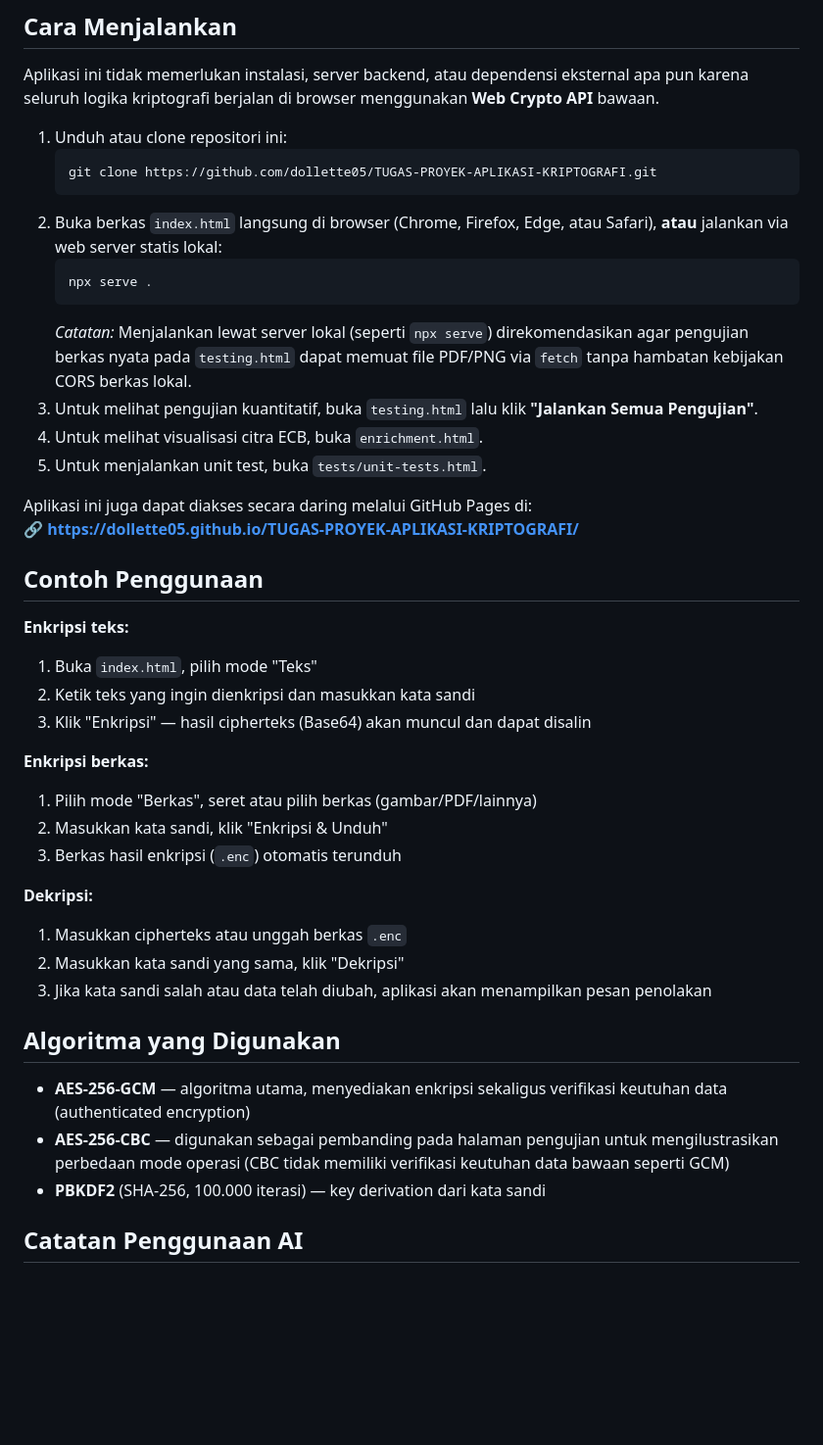
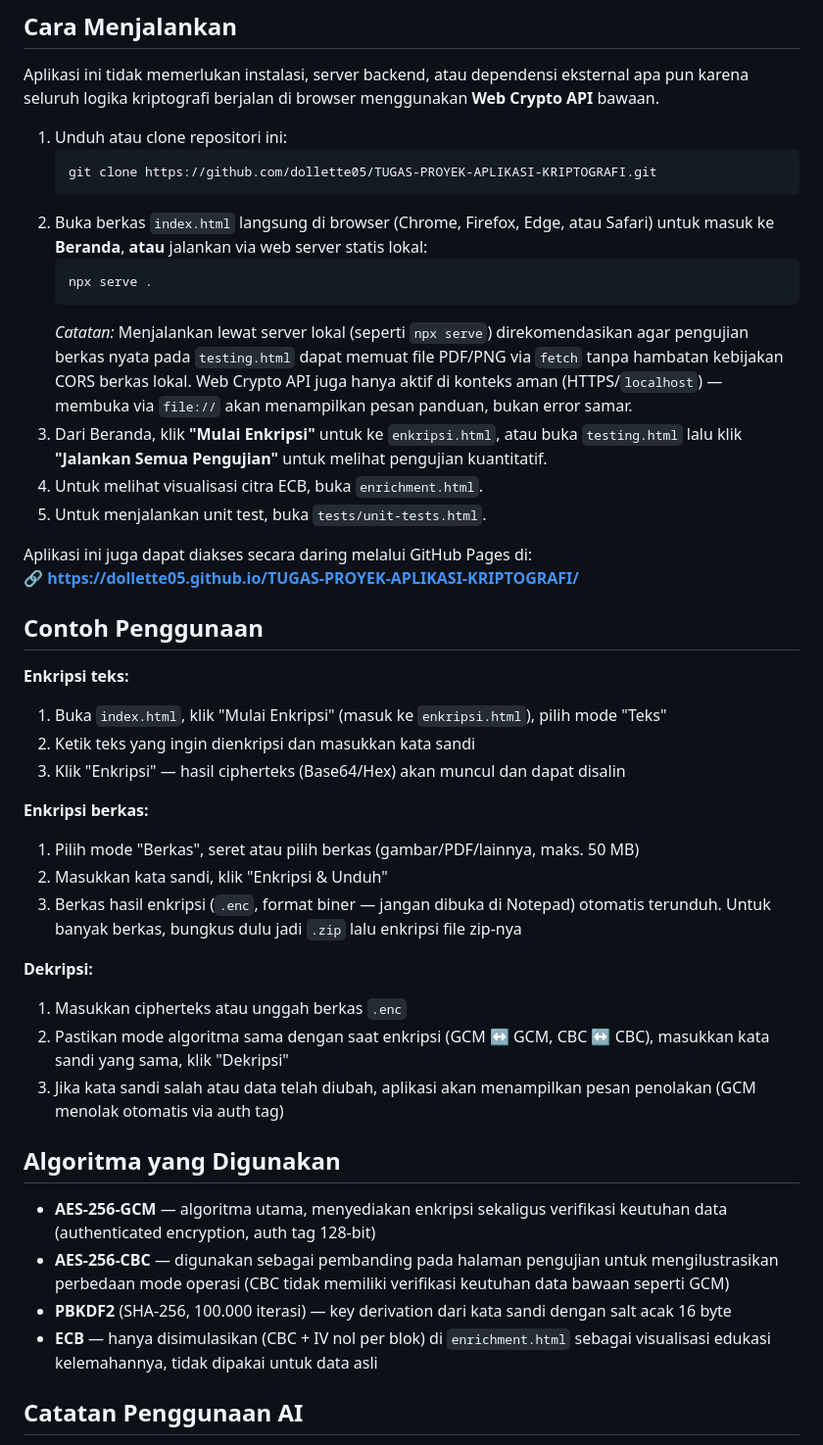
Before and after one commit to dollette05/TUGAS-PROYEK-APLIKASI-KRIPTOGRAFI, a Markdown page: README.md, the part around one of its changes. Shown at 98% size. GitHub-like rendering; blank space fills up the shorter version.

````diff
--- a/README.md
+++ b/README.md
@@ -69,12 +83,12 @@ Aplikasi ini tidak memerlukan instalasi, server backend, atau dependensi ekstern
    ```bash
    git clone https://github.com/dollette05/TUGAS-PROYEK-APLIKASI-KRIPTOGRAFI.git
    ```
-2. Buka berkas `index.html` langsung di browser (Chrome, Firefox, Edge, atau Safari), **atau** jalankan via web server statis lokal:
+2. Buka berkas `index.html` langsung di browser (Chrome, Firefox, Edge, atau Safari) untuk masuk ke **Beranda**, **atau** jalankan via web server statis lokal:
    ```bash
    npx serve .
    ```
-   *Catatan:* Menjalankan lewat server lokal (seperti `npx serve`) direkomendasikan agar pengujian berkas nyata pada `testing.html` dapat memuat file PDF/PNG via `fetch` tanpa hambatan kebijakan CORS berkas lokal.
-3. Untuk melihat pengujian kuantitatif, buka `testing.html` lalu klik **"Jalankan Semua Pengujian"**.
+   *Catatan:* Menjalankan lewat server lokal (seperti `npx serve`) direkomendasikan agar pengujian berkas nyata pada `testing.html` dapat memuat file PDF/PNG via `fetch` tanpa hambatan kebijakan CORS berkas lokal. Web Crypto API juga hanya aktif di konteks aman (HTTPS/`localhost`) — membuka via `file://` akan menampilkan pesan panduan, bukan error samar.
+3. Dari Beranda, klik **"Mulai Enkripsi"** untuk ke `enkripsi.html`, atau buka `testing.html` lalu klik **"Jalankan Semua Pengujian"** untuk melihat pengujian kuantitatif.
 4. Untuk melihat visualisasi citra ECB, buka `enrichment.html`.
 5. Untuk menjalankan unit test, buka `tests/unit-tests.html`.
 
@@ -84,25 +98,26 @@ Aplikasi ini juga dapat diakses secara daring melalui GitHub Pages di:
 ## Contoh Penggunaan
 
 **Enkripsi teks:**
-1. Buka `index.html`, pilih mode "Teks"
+1. Buka `index.html`, klik "Mulai Enkripsi" (masuk ke `enkripsi.html`), pilih mode "Teks"
 2. Ketik teks yang ingin dienkripsi dan masukkan kata sandi
-3. Klik "Enkripsi" — hasil cipherteks (Base64) akan muncul dan dapat disalin
+3. Klik "Enkripsi" — hasil cipherteks (Base64/Hex) akan muncul dan dapat disalin
 
 **Enkripsi berkas:**
-1. Pilih mode "Berkas", seret atau pilih berkas (gambar/PDF/lainnya)
+1. Pilih mode "Berkas", seret atau pilih berkas (gambar/PDF/lainnya, maks. 50 MB)
 2. Masukkan kata sandi, klik "Enkripsi & Unduh"
-3. Berkas hasil enkripsi (`.enc`) otomatis terunduh
+3. Berkas hasil enkripsi (`.enc`, format biner — jangan dibuka di Notepad) otomatis terunduh. Untuk banyak berkas, bungkus dulu jadi `.zip` lalu enkripsi file zip-nya
 
 **Dekripsi:**
 1. Masukkan cipherteks atau unggah berkas `.enc`
-2. Masukkan kata sandi yang sama, klik "Dekripsi"
-3. Jika kata sandi salah atau data telah diubah, aplikasi akan menampilkan pesan penolakan
+2. Pastikan mode algoritma sama dengan saat enkripsi (GCM ↔ GCM, CBC ↔ CBC), masukkan kata sandi yang sama, klik "Dekripsi"
+3. Jika kata sandi salah atau data telah diubah, aplikasi akan menampilkan pesan penolakan (GCM menolak otomatis via auth tag)
 
 ## Algoritma yang Digunakan
 
-- **AES-256-GCM** — algoritma utama, menyediakan enkripsi sekaligus verifikasi keutuhan data (authenticated encryption)
+- **AES-256-GCM** — algoritma utama, menyediakan enkripsi sekaligus verifikasi keutuhan data (authenticated encryption, auth tag 128-bit)
 - **AES-256-CBC** — digunakan sebagai pembanding pada halaman pengujian untuk mengilustrasikan perbedaan mode operasi (CBC tidak memiliki verifikasi keutuhan data bawaan seperti GCM)
-- **PBKDF2** (SHA-256, 100.000 iterasi) — key derivation dari kata sandi
+- **PBKDF2** (SHA-256, 100.000 iterasi) — key derivation dari kata sandi dengan salt acak 16 byte
+- **ECB** — hanya disimulasikan (CBC + IV nol per blok) di `enrichment.html` sebagai visualisasi edukasi kelemahannya, tidak dipakai untuk data asli
 
 ## Catatan Penggunaan AI
 
````
Also changed, not shown: other parts of README.md (+25 -11 lines).
